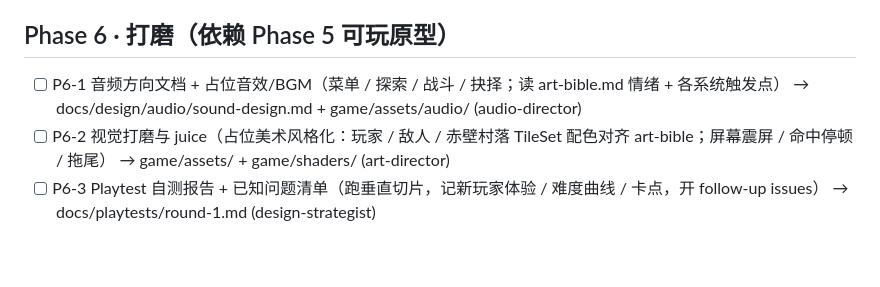
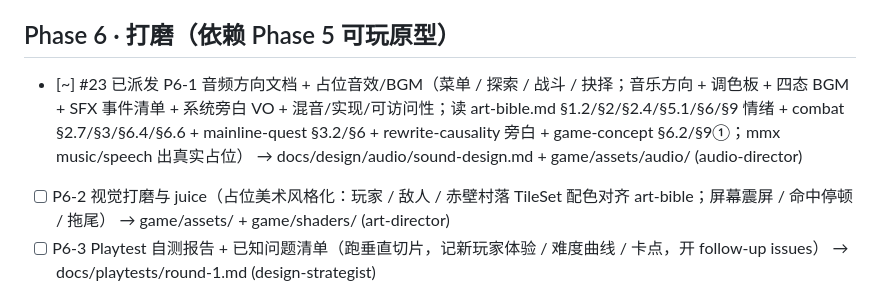
Before and after one commit to pickmemory/godot-games, a Markdown page: docs/roadmap.md, the part around the change. Rendered like a GitHub page; blank space fills up the shorter version.

Commit message:
chore(roadmap): 主理人派单 (run 31760889677 第1次)

```diff
--- a/docs/roadmap.md
+++ b/docs/roadmap.md
@@ -47,7 +47,7 @@
 - [~] #22 已派发 P5-10 核心可玩美术资产 AI 生成（玩家精灵 / 山贼敌人 / 赤壁村落 TileSet / 系统面板背景，用 mmx image 按 art-bible 生成，替换 greybox） → game/assets/sprites/ + game/assets/tilesets/ + game/assets/ui/ (art-director)
 
 ## Phase 6 · 打磨（依赖 Phase 5 可玩原型）
-- [ ] P6-1 音频方向文档 + 占位音效/BGM（菜单 / 探索 / 战斗 / 抉择；读 art-bible.md 情绪 + 各系统触发点） → docs/design/audio/sound-design.md + game/assets/audio/ (audio-director)
+- [~] #23 已派发 P6-1 音频方向文档 + 占位音效/BGM（菜单 / 探索 / 战斗 / 抉择；音乐方向 + 调色板 + 四态 BGM + SFX 事件清单 + 系统旁白 VO + 混音/实现/可访问性；读 art-bible.md §1.2/§2/§2.4/§5.1/§6/§9 情绪 + combat §2.7/§3/§6.4/§6.6 + mainline-quest §3.2/§6 + rewrite-causality 旁白 + game-concept §6.2/§9①；mmx music/speech 出真实占位） → docs/design/audio/sound-design.md + game/assets/audio/ (audio-director)
 - [ ] P6-2 视觉打磨与 juice（占位美术风格化：玩家 / 敌人 / 赤壁村落 TileSet 配色对齐 art-bible；屏幕震屏 / 命中停顿 / 拖尾） → game/assets/ + game/shaders/ (art-director)
 - [ ] P6-3 Playtest 自测报告 + 已知问题清单（跑垂直切片，记新玩家体验 / 难度曲线 / 卡点，开 follow-up issues） → docs/playtests/round-1.md (design-strategist)
 
```
